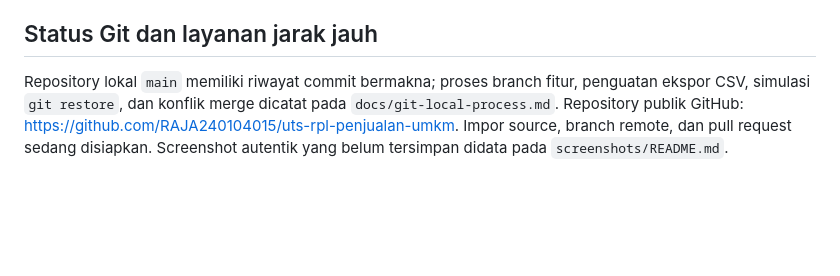
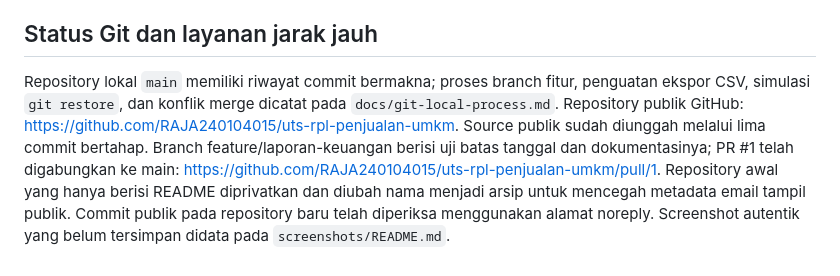
Before and after one commit to RAJA240104015/uts-rpl-penjualan-umkm, a Markdown page: README.md, the part around the change. Drawn GitHub-style; blank space fills up the shorter version.

Commit message:
docs: record GitHub privacy cleanup and merged pull request

```diff
--- a/README.md
+++ b/README.md
@@ -47,4 +47,4 @@ Satu baris penjualan mewakili satu deskripsi barang/layanan. Aplikasi ini bukan
 
 ## Status Git dan layanan jarak jauh
 
-Repository lokal `main` memiliki riwayat commit bermakna; proses branch fitur, penguatan ekspor CSV, simulasi `git restore`, dan konflik merge dicatat pada `docs/git-local-process.md`. Repository publik GitHub: https://github.com/RAJA240104015/uts-rpl-penjualan-umkm. Impor source, branch remote, dan pull request sedang disiapkan. Screenshot autentik yang belum tersimpan didata pada `screenshots/README.md`.
+Repository lokal `main` memiliki riwayat commit bermakna; proses branch fitur, penguatan ekspor CSV, simulasi `git restore`, dan konflik merge dicatat pada `docs/git-local-process.md`. Repository publik GitHub: https://github.com/RAJA240104015/uts-rpl-penjualan-umkm. Source publik sudah diunggah melalui lima commit bertahap. Branch feature/laporan-keuangan berisi uji batas tanggal dan dokumentasinya; PR #1 telah digabungkan ke main: https://github.com/RAJA240104015/uts-rpl-penjualan-umkm/pull/1. Repository awal yang hanya berisi README diprivatkan dan diubah nama menjadi arsip untuk mencegah metadata email tampil publik. Commit publik pada repository baru telah diperiksa menggunakan alamat noreply. Screenshot autentik yang belum tersimpan didata pada `screenshots/README.md`.
```
Also changed, not shown: docs/git-local-process.md (+44 -29 lines).
